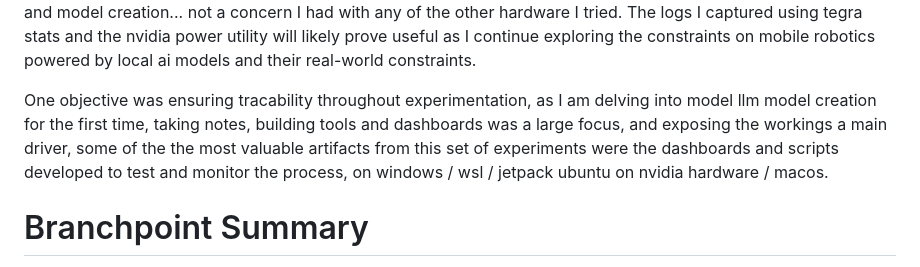
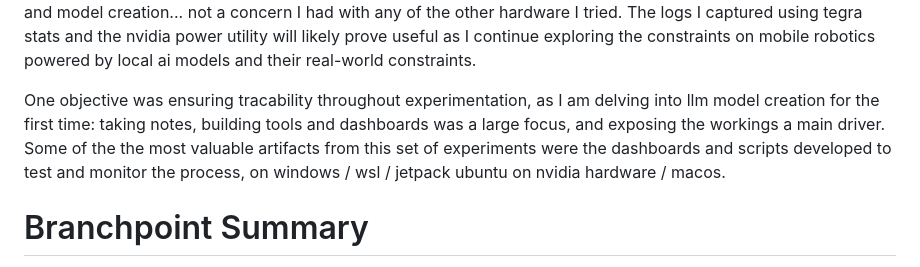
Before and after one commit to JessJetsen/16mb-Gpt-Comp-JetsenCybernetics, a Markdown page: Readme.md, the part around the change. GitHub-like rendering.

Commit message:
Improve clarity and structure in Readme.md
Revised text for clarity and improved readability in the Readme.

```diff
--- a/Readme.md
+++ b/Readme.md
@@ -10,7 +10,7 @@ The training schedules for the Jetson Orin Nano were especially illuminating, no
 
 At 8gb the constraints were real though, both on hardware and memory, running headless will be my next trial as I acheived stable results within the memory envelope available ... the heavy workload on validation however lead to the need to schedule power modes along with training steps so as not to trigger power / heat surges on validation and model creation... not a concern I had with any of the other hardware I tried.  The logs I captured using tegra stats and the nvidia power utility will likely prove useful as I continue exploring the constraints on mobile robotics powered by local ai models and their real-world constraints.
 
-One objective was ensuring tracability throughout experimentation, as I am delving into model llm model creation for the first time, taking notes, building tools and dashboards was a large focus, and exposing the workings a main driver, some of the the most valuable artifacts from this set of experiments were the dashboards and scripts developed to test and monitor the process, on windows / wsl / jetpack ubuntu on nvidia hardware / macos.
+One objective was ensuring tracability throughout experimentation, as I am delving into llm model creation for the first time:  taking notes, building tools and dashboards was a large focus, and exposing the workings a main driver.  Some of the the most valuable artifacts from this set of experiments were the dashboards and scripts developed to test and monitor the process, on windows / wsl / jetpack ubuntu on nvidia hardware / macos.
 
 Branchpoint Summary
 ===================
```
